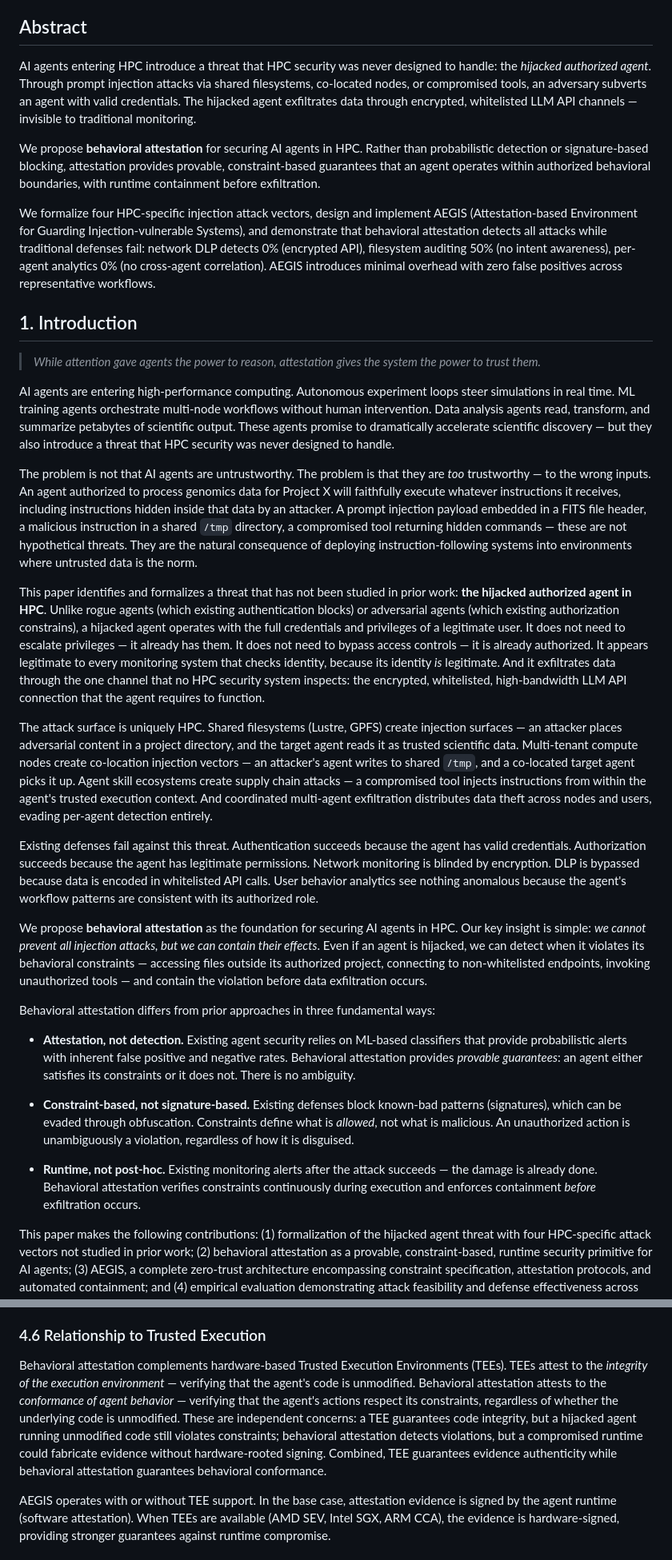
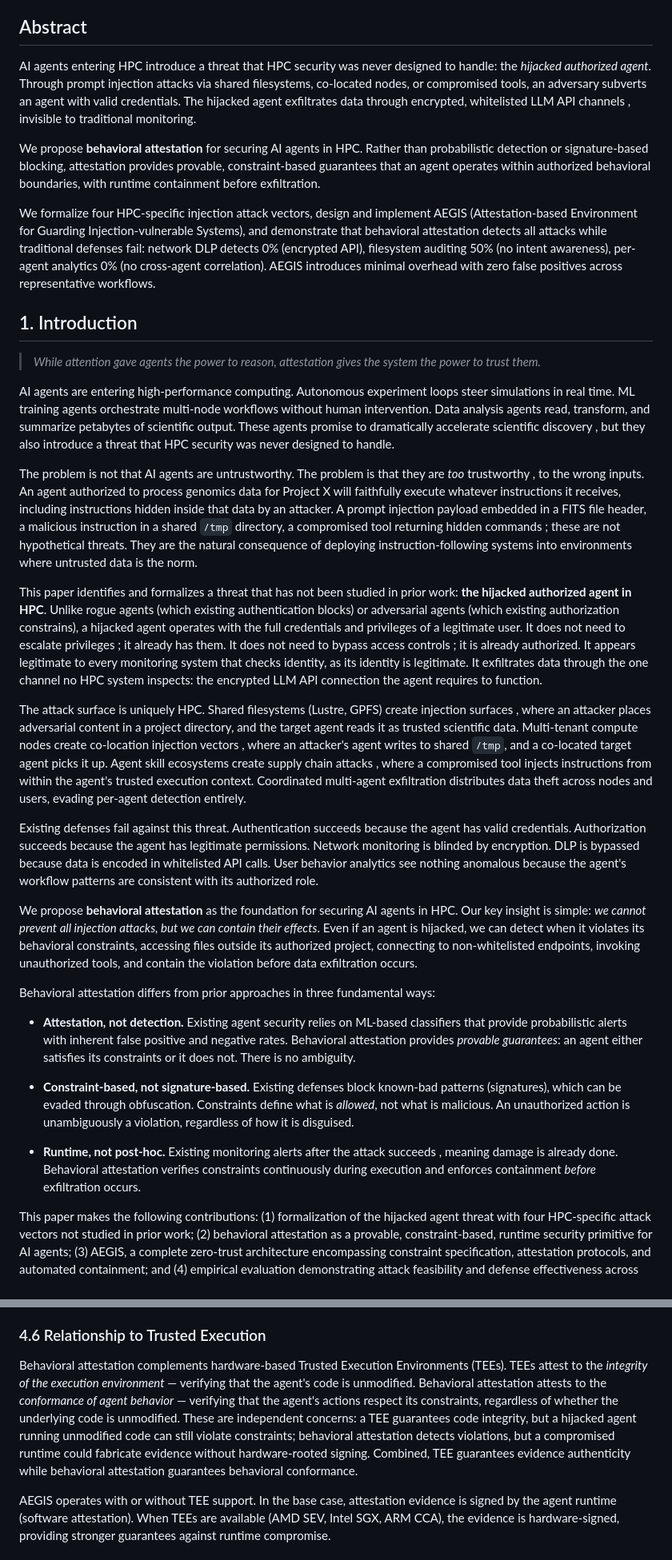
Before and after one commit to nullbotnone/AEGIS, a Markdown page: PROPOSAL.md, 2 parts joined by grey strips. Shown at 80% size. Drawn GitHub-style.

```diff
--- a/PROPOSAL.md
+++ b/PROPOSAL.md
@@ -15,7 +15,7 @@
 
 ## Abstract
 
-AI agents entering HPC introduce a threat that HPC security was never designed to handle: the *hijacked authorized agent*. Through prompt injection attacks via shared filesystems, co-located nodes, or compromised tools, an adversary subverts an agent with valid credentials. The hijacked agent exfiltrates data through encrypted, whitelisted LLM API channels — invisible to traditional monitoring.
+AI agents entering HPC introduce a threat that HPC security was never designed to handle: the *hijacked authorized agent*. Through prompt injection attacks via shared filesystems, co-located nodes, or compromised tools, an adversary subverts an agent with valid credentials. The hijacked agent exfiltrates data through encrypted, whitelisted LLM API channels , invisible to traditional monitoring.
 
 We propose **behavioral attestation** for securing AI agents in HPC. Rather than probabilistic detection or signature-based blocking, attestation provides provable, constraint-based guarantees that an agent operates within authorized behavioral boundaries, with runtime containment before exfiltration.
 
@@ -25,17 +25,17 @@ We formalize four HPC-specific injection attack vectors, design and implement AE
 
 > *While attention gave agents the power to reason, attestation gives the system the power to trust them.*
 
-AI agents are entering high-performance computing. Autonomous experiment loops steer simulations in real time. ML training agents orchestrate multi-node workflows without human intervention. Data analysis agents read, transform, and summarize petabytes of scientific output. These agents promise to dramatically accelerate scientific discovery — but they also introduce a threat that HPC security was never designed to handle.
+AI agents are entering high-performance computing. Autonomous experiment loops steer simulations in real time. ML training agents orchestrate multi-node workflows without human intervention. Data analysis agents read, transform, and summarize petabytes of scientific output. These agents promise to dramatically accelerate scientific discovery , but they also introduce a threat that HPC security was never designed to handle.
 
-The problem is not that AI agents are untrustworthy. The problem is that they are *too* trustworthy — to the wrong inputs. An agent authorized to process genomics data for Project X will faithfully execute whatever instructions it receives, including instructions hidden inside that data by an attacker. A prompt injection payload embedded in a FITS file header, a malicious instruction in a shared `/tmp` directory, a compromised tool returning hidden commands — these are not hypothetical threats. They are the natural consequence of deploying instruction-following systems into environments where untrusted data is the norm.
+The problem is not that AI agents are untrustworthy. The problem is that they are *too* trustworthy , to the wrong inputs. An agent authorized to process genomics data for Project X will faithfully execute whatever instructions it receives, including instructions hidden inside that data by an attacker. A prompt injection payload embedded in a FITS file header, a malicious instruction in a shared `/tmp` directory, a compromised tool returning hidden commands ; these are not hypothetical threats. They are the natural consequence of deploying instruction-following systems into environments where untrusted data is the norm.
 
-This paper identifies and formalizes a threat that has not been studied in prior work: **the hijacked authorized agent in HPC**. Unlike rogue agents (which existing authentication blocks) or adversarial agents (which existing authorization constrains), a hijacked agent operates with the full credentials and privileges of a legitimate user. It does not need to escalate privileges — it already has them. It does not need to bypass access controls — it is already authorized. It appears legitimate to every monitoring system that checks identity, because its identity *is* legitimate. And it exfiltrates data through the one channel that no HPC security system inspects: the encrypted, whitelisted, high-bandwidth LLM API connection that the agent requires to function.
+This paper identifies and formalizes a threat that has not been studied in prior work: **the hijacked authorized agent in HPC**. Unlike rogue agents (which existing authentication blocks) or adversarial agents (which existing authorization constrains), a hijacked agent operates with the full credentials and privileges of a legitimate user. It does not need to escalate privileges ; it already has them. It does not need to bypass access controls ; it is already authorized. It appears legitimate to every monitoring system that checks identity, as its identity is legitimate. It exfiltrates data through the one channel no HPC system inspects: the encrypted LLM API connection the agent requires to function.
 
-The attack surface is uniquely HPC. Shared filesystems (Lustre, GPFS) create injection surfaces — an attacker places adversarial content in a project directory, and the target agent reads it as trusted scientific data. Multi-tenant compute nodes create co-location injection vectors — an attacker's agent writes to shared `/tmp`, and a co-located target agent picks it up. Agent skill ecosystems create supply chain attacks — a compromised tool injects instructions from within the agent's trusted execution context. And coordinated multi-agent exfiltration distributes data theft across nodes and users, evading per-agent detection entirely.
+The attack surface is uniquely HPC. Shared filesystems (Lustre, GPFS) create injection surfaces , where an attacker places adversarial content in a project directory, and the target agent reads it as trusted scientific data. Multi-tenant compute nodes create co-location injection vectors , where an attacker's agent writes to shared `/tmp`, and a co-located target agent picks it up. Agent skill ecosystems create supply chain attacks , where a compromised tool injects instructions from within the agent's trusted execution context. Coordinated multi-agent exfiltration distributes data theft across nodes and users, evading per-agent detection entirely.
 
 Existing defenses fail against this threat. Authentication succeeds because the agent has valid credentials. Authorization succeeds because the agent has legitimate permissions. Network monitoring is blinded by encryption. DLP is bypassed because data is encoded in whitelisted API calls. User behavior analytics see nothing anomalous because the agent's workflow patterns are consistent with its authorized role.
 
-We propose **behavioral attestation** as the foundation for securing AI agents in HPC. Our key insight is simple: *we cannot prevent all injection attacks, but we can contain their effects*. Even if an agent is hijacked, we can detect when it violates its behavioral constraints — accessing files outside its authorized project, connecting to non-whitelisted endpoints, invoking unauthorized tools — and contain the violation before data exfiltration occurs.
+We propose **behavioral attestation** as the foundation for securing AI agents in HPC. Our key insight is simple: *we cannot prevent all injection attacks, but we can contain their effects*. Even if an agent is hijacked, we can detect when it violates its behavioral constraints, accessing files outside its authorized project, connecting to non-whitelisted endpoints, invoking unauthorized tools, and contain the violation before data exfiltration occurs.
 
 Behavioral attestation differs from prior approaches in three fundamental ways:
 
@@ -43,7 +43,7 @@ Behavioral attestation differs from prior approaches in three fundamental ways:
 
 - **Constraint-based, not signature-based.** Existing defenses block known-bad patterns (signatures), which can be evaded through obfuscation. Constraints define what is *allowed*, not what is malicious. An unauthorized action is unambiguously a violation, regardless of how it is disguised.
 
-- **Runtime, not post-hoc.** Existing monitoring alerts after the attack succeeds — the damage is already done. Behavioral attestation verifies constraints continuously during execution and enforces containment *before* exfiltration occurs.
+- **Runtime, not post-hoc.** Existing monitoring alerts after the attack succeeds , meaning damage is already done. Behavioral attestation verifies constraints continuously during execution and enforces containment *before* exfiltration occurs.
 
 This paper makes the following contributions: (1) formalization of the hijacked agent threat with four HPC-specific attack vectors not studied in prior work; (2) behavioral attestation as a provable, constraint-based, runtime security primitive for AI agents; (3) AEGIS, a complete zero-trust architecture encompassing constraint specification, attestation protocols, and automated containment; and (4) empirical evaluation demonstrating attack feasibility and defense effectiveness across all four attack vectors.
 
@@ -240,7 +240,7 @@ Containment is **immediate and automatic** — it does not depend on human revie
 
 ### 4.6 Relationship to Trusted Execution
 
-Behavioral attestation complements hardware-based Trusted Execution Environments (TEEs). TEEs attest to the *integrity of the execution environment* — verifying that the agent's code is unmodified. Behavioral attestation attests to the *conformance of agent behavior* — verifying that the agent's actions respect its constraints, regardless of whether the underlying code is unmodified. These are independent concerns: a TEE guarantees code integrity, but a hijacked agent running unmodified code still violates constraints; behavioral attestation detects violations, but a compromised runtime could fabricate evidence without hardware-rooted signing. Combined, TEE guarantees evidence authenticity while behavioral attestation guarantees behavioral conformance.
+Behavioral attestation complements hardware-based Trusted Execution Environments (TEEs). TEEs attest to the *integrity of the execution environment* — verifying that the agent's code is unmodified. Behavioral attestation attests to the *conformance of agent behavior* — verifying that the agent's actions respect its constraints, regardless of whether the underlying code is unmodified. These are independent concerns: a TEE guarantees code integrity, but a hijacked agent running unmodified code can still violate constraints; behavioral attestation detects violations, but a compromised runtime could fabricate evidence without hardware-rooted signing. Combined, TEE guarantees evidence authenticity while behavioral attestation guarantees behavioral conformance.
 
 AEGIS operates with or without TEE support. In the base case, attestation evidence is signed by the agent runtime (software attestation). When TEEs are available (AMD SEV, Intel SGX, ARM CCA), the evidence is hardware-signed, providing stronger guarantees against runtime compromise.
 
```
Also changed, not shown: other parts of PROPOSAL.md (+20 -20 lines).
